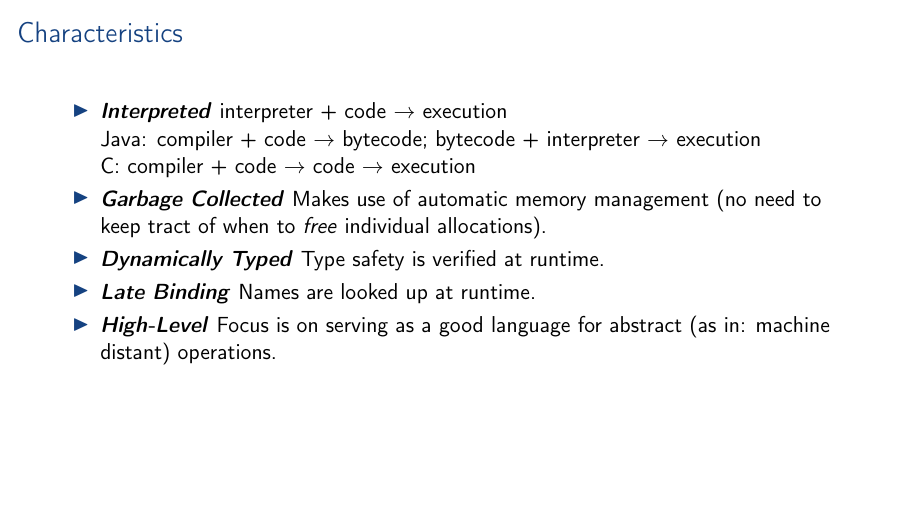
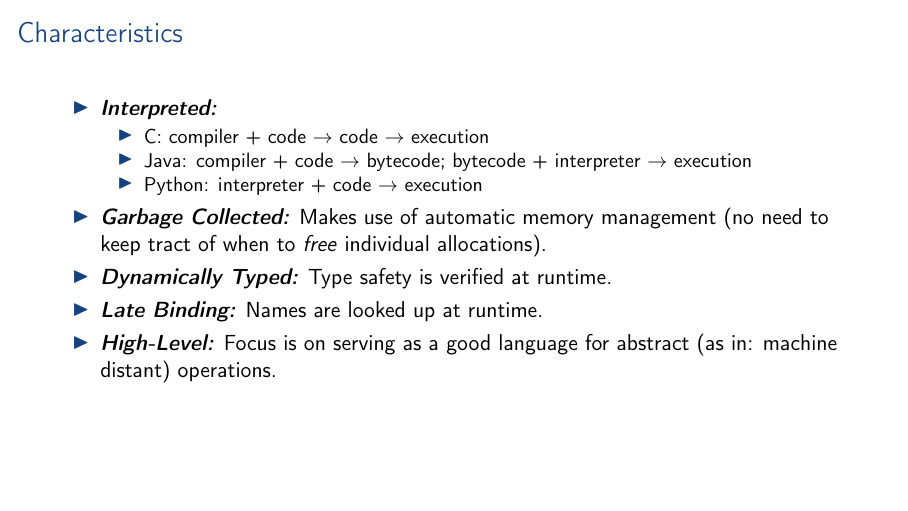
Before and after one commit to aslakjohansen/prosa-python, LaTeX slides (doc/part1_presentation.tex, which reads doc/part1_contents.tex): page 6 of 53. Compiled offline with pdfLaTeX.

Commit message:
Iteration on characteristics

```diff
--- a/doc/part1_contents.tex
+++ b/doc/part1_contents.tex
@@ -38,13 +38,16 @@
     \vspace{5mm}
 
     \begin{itemize}
-      \descitem{Interpreted} interpreter + code $\rightarrow$ execution \\
-        Java: compiler + code $\rightarrow$ bytecode; bytecode + interpreter $\rightarrow$ execution \\
-        C: compiler + code $\rightarrow$ code $\rightarrow$ execution
-      \descitem{Garbage Collected} Makes use of automatic memory management (no need to keep tract of when to \textsl{free} individual allocations).
-      \descitem{Dynamically Typed} Type safety is verified at runtime.
-      \descitem{Late Binding} Names are looked up at runtime.
-      \descitem{High-Level} Focus is on serving as a good language for abstract (as in: machine distant) operations.
+      \descitem{Interpreted:}
+        \begin{itemize}
+          \item C: compiler + code $\rightarrow$ code $\rightarrow$ execution
+          \item Java: compiler + code $\rightarrow$ bytecode; bytecode + interpreter $\rightarrow$ execution
+          \item Python: interpreter + code $\rightarrow$ execution
+        \end{itemize}
+      \descitem{Garbage Collected:} Makes use of automatic memory management (no need to keep tract of when to \textsl{free} individual allocations).
+      \descitem{Dynamically Typed:} Type safety is verified at runtime.
+      \descitem{Late Binding:} Names are looked up at runtime.
+      \descitem{High-Level:} Focus is on serving as a good language for abstract (as in: machine distant) operations.
     \end{itemize}
 \end{frame}
 
```
